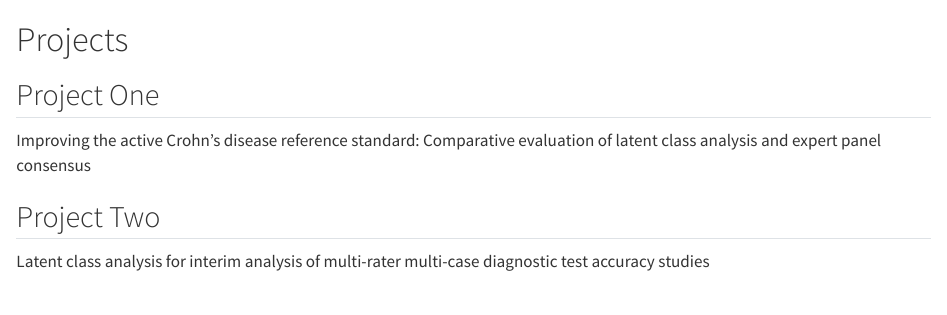
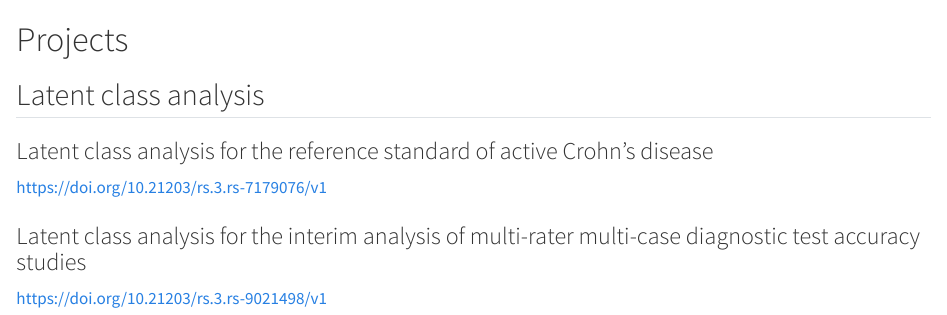
Before and after one commit to TomParry123/my-website, a Quarto document (projects.qmd): the page in a window 1100 px wide, from its top. Rendered offline with R 4.5, knitr and Pandoc in place of Quarto, with nearby package versions.

Commit message:
Update projects page

```diff
--- a/projects.qmd
+++ b/projects.qmd
@@ -1,9 +1,9 @@
 # Projects
 
-## Project One
+## Latent class analysis
 
-Improving the active Crohn’s disease reference standard: Comparative evaluation of latent class analysis and expert panel consensus
+### Latent class analysis for the reference standard of active Crohn's disease
+https://doi.org/10.21203/rs.3.rs-7179076/v1
 
-## Project Two
-
-Latent class analysis for interim analysis of multi-rater multi-case diagnostic test accuracy studies
+### Latent class analysis for the interim analysis of multi-rater multi-case diagnostic test accuracy studies
+https://doi.org/10.21203/rs.3.rs-9021498/v1
```
